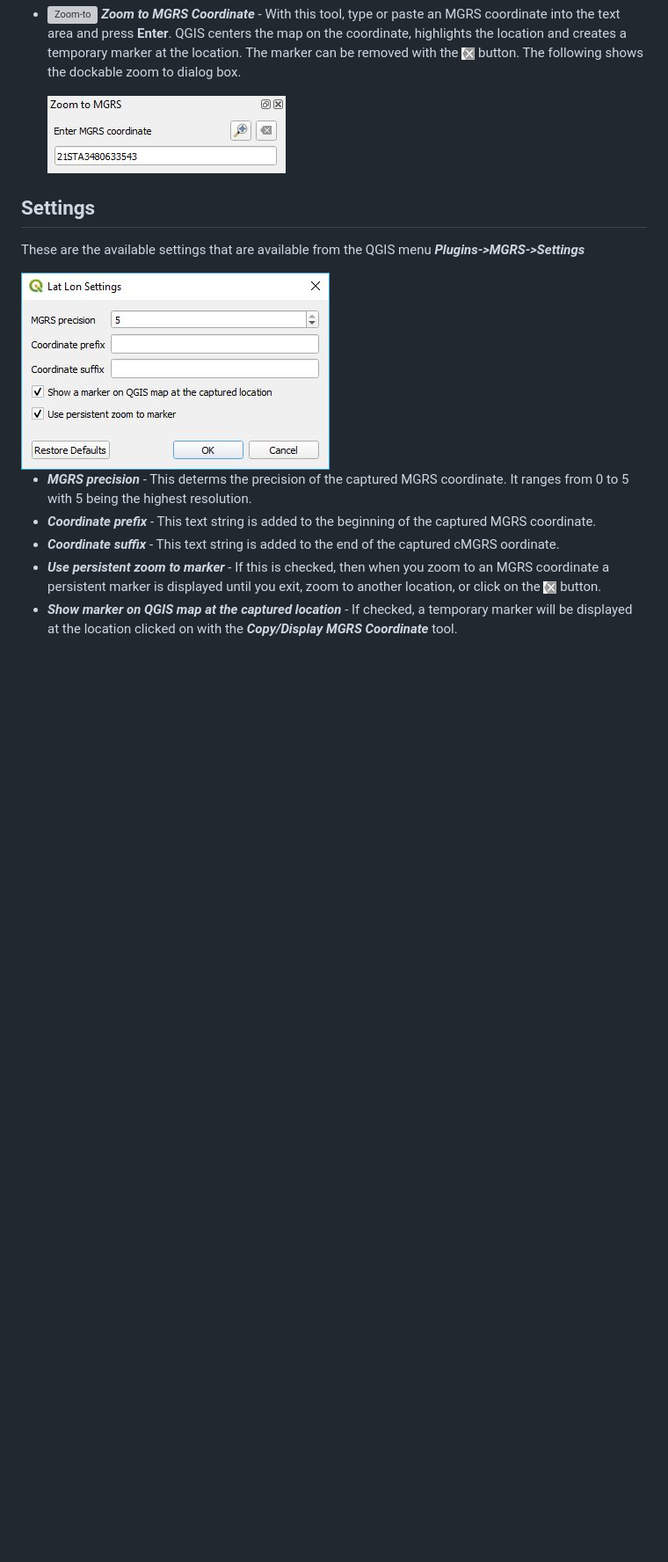
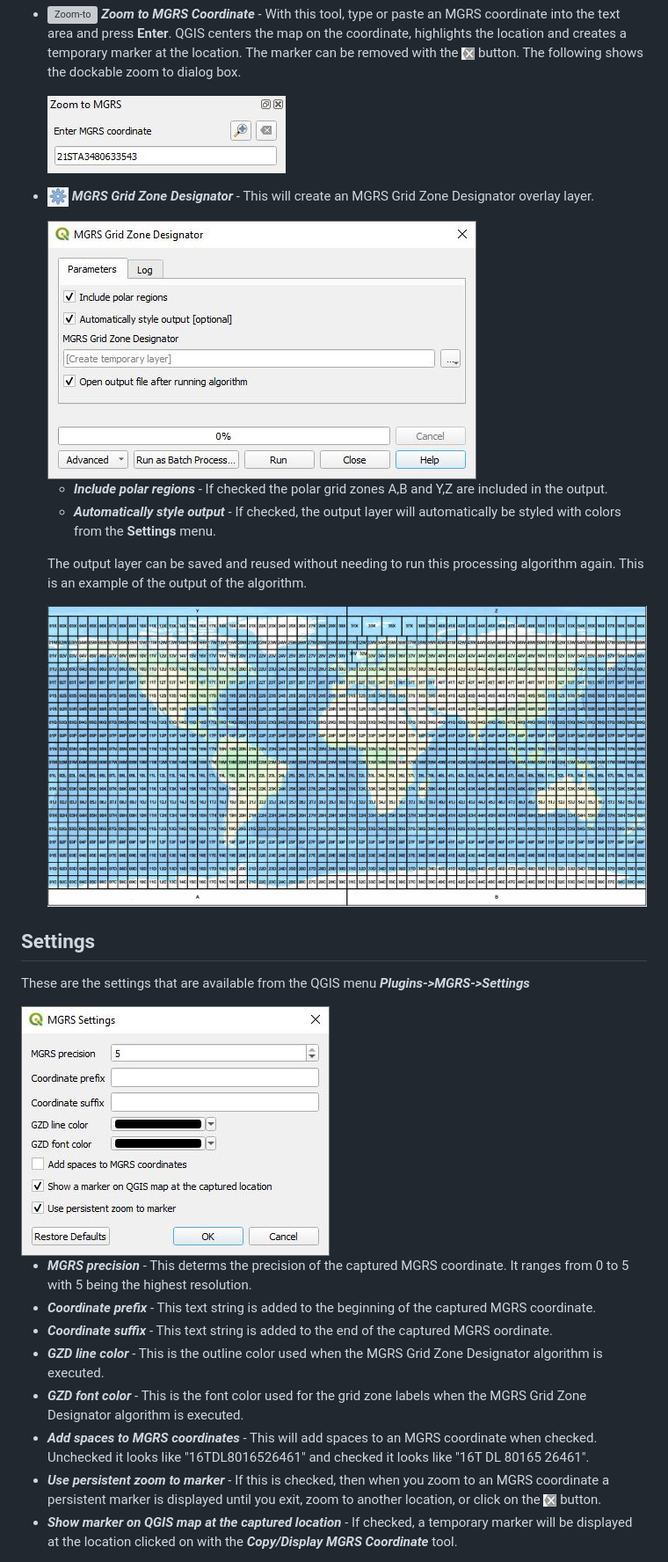
Before and after one commit to NationalSecurityAgency/qgis-mgrs-plugin, a Markdown page: readme.md, the part around the change printed below. Shown: that part at 88% size. GitHub-like rendering; pictures changed too: doc/gzd.jpg (added), doc/gzd_algorithm.jpg (added), doc/gzd_example.jpg (added); blank space fills up the shorter version; grey boxes are pictures that could not be loaded.

Commit message:
Update documentation.

```diff
--- a/readme.md
+++ b/readme.md
@@ -11,15 +14,28 @@
 
     <div style="text-align:center"><img src="doc/zoomdialog.jpg" alt="Zoom Dialog box"></div>
 
+* <img src="doc/gzd.jpg" width="24" alt="MGRS Grid Zone Designator"> ***MGRS Grid Zone Designator*** - This will create an MGRS Grid Zone Designator overlay layer.
+
+    <div style="text-align:center"><img src="doc/gzd_algorithm.jpg" alt="Grid Zone Designator Algorithm"></div>
+
+    * ***Include polar regions*** - If checked the polar grid zones A,B and Y,Z are included in the output.
+    * ***Automatically style output*** - If checked, the output layer will automatically be styled with colors from the **Settings** menu.
+
+    The output layer can be saved and reused without needing to run this processing algorithm again. This is an example of the output of the algorithm.
+
+    <div style="text-align:center"><img src="doc/gzd_example.jpg" alt="GZD example"></div>
 
 ## Settings
 
-These are the available settings that are available from the QGIS menu ***Plugins->MGRS->Settings***
+These are the settings that are available from the QGIS menu ***Plugins->MGRS->Settings***
 
 <div style="text-align:center"><img src="doc/settings.jpg" alt="Settings"></div>
 
 * ***MGRS precision*** - This determs the precision of the captured MGRS coordinate. It ranges from 0 to 5 with 5 being the highest resolution.
 * ***Coordinate prefix*** - This text string is added to the beginning of the captured MGRS coordinate.
-* ***Coordinate suffix*** - This text string is added to the end of the captured cMGRS oordinate.
+* ***Coordinate suffix*** - This text string is added to the end of the captured MGRS oordinate.
+* ***GZD line color*** - This is the outline color used when the MGRS Grid Zone Designator algorithm is executed.
+* ***GZD font color*** - This is the font color used for the grid zone labels when the MGRS Grid Zone Designator algorithm is executed.
+* ***Add spaces to MGRS coordinates*** - This will add spaces to an MGRS coordinate when checked. Unchecked it looks like "16TDL8016526461" and checked it looks like "16T DL 80165 26461".
 * ***Use persistent zoom to marker*** - If this is checked, then when you zoom to an MGRS coordinate a persistent marker is displayed until you exit, zoom to another location, or click on the <img src="doc/cleartool.jpg" alt="Clear marker"> button.
 * ***Show marker on QGIS map at the captured location*** - If checked, a temporary marker will be displayed at the location clicked on with the ***Copy/Display MGRS Coordinate*** tool.
```
Also changed, not shown: other parts of readme.md (+4 -1 lines), doc/menu.jpg (added).
